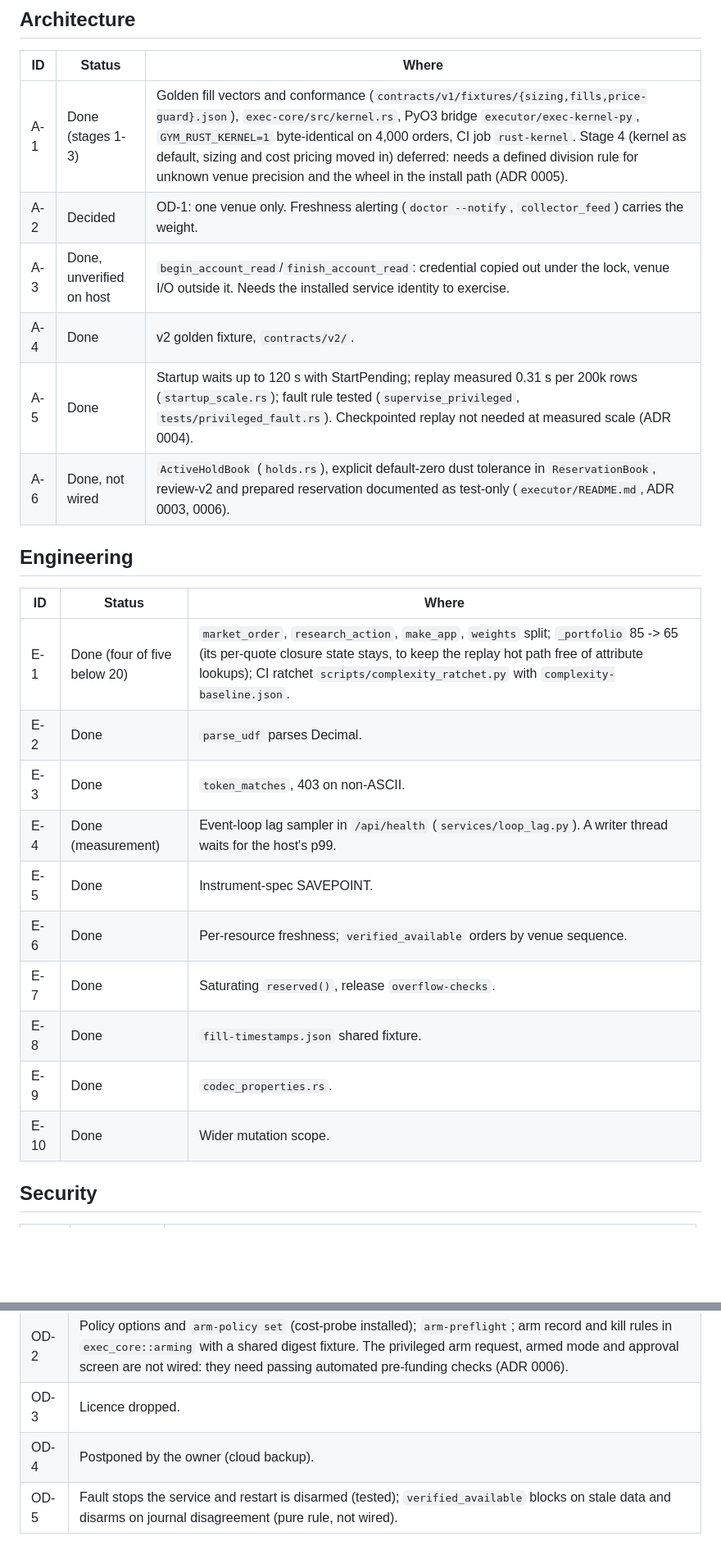
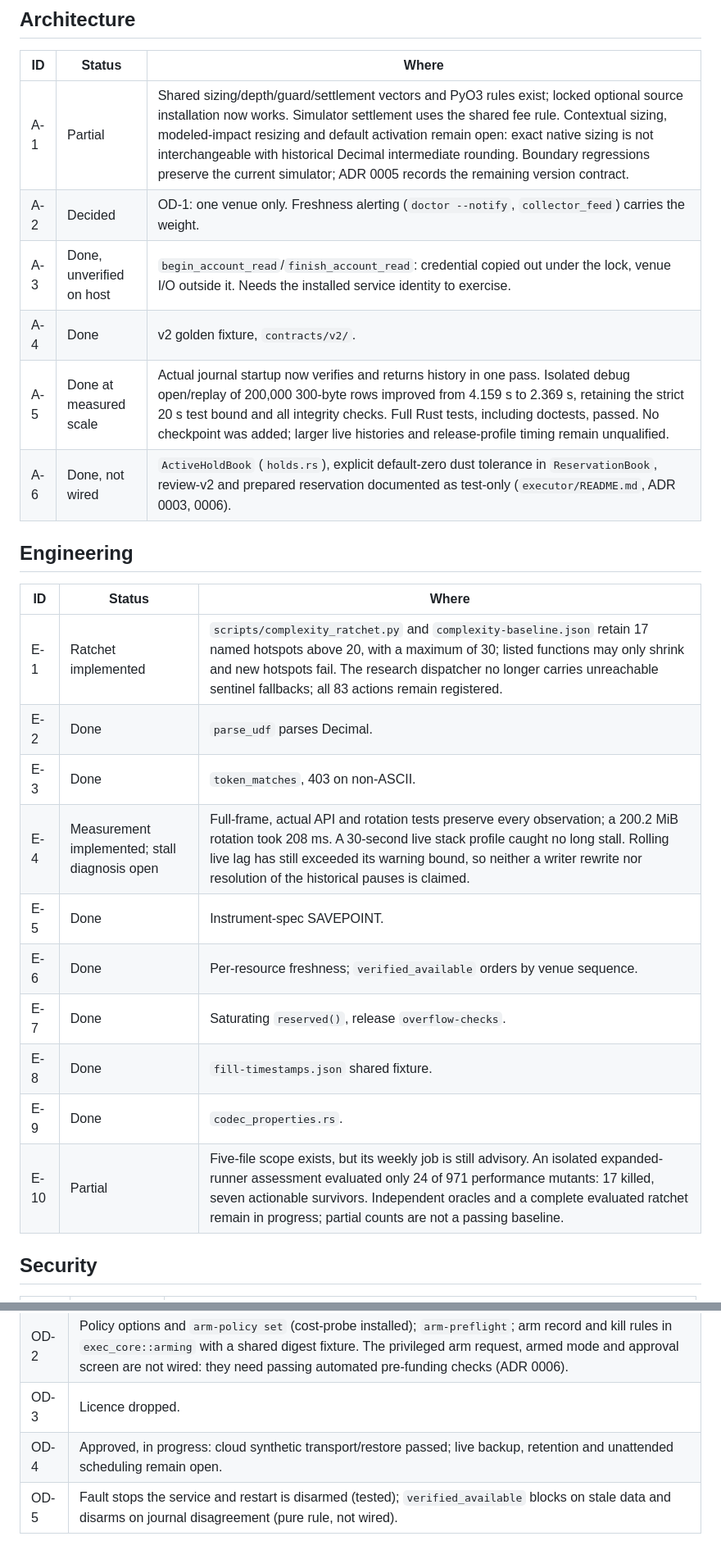
Before and after one commit to AmirrezaFarnamTaheri/Trade, a Markdown page: docs/dd-report-status.md, 2 parts joined by grey strips. Shown at 82% size. GitHub-like rendering; blank space fills up the shorter version.

Commit message:
docs: reconcile current qualification and remaining work

```diff
--- a/docs/dd-report-status.md
+++ b/docs/dd-report-status.md
@@ -8,27 +8,27 @@ means the owner or an ADR settled it; **Deferred** and **Blocked** say why. Deta
 
 | ID | Status | Where |
 |---|---|---|
-| A-1 | Done (stages 1-3) | Golden fill vectors and conformance (`contracts/v1/fixtures/{sizing,fills,price-guard}.json`), `exec-core/src/kernel.rs`, PyO3 bridge `executor/exec-kernel-py`, `GYM_RUST_KERNEL=1` byte-identical on 4,000 orders, CI job `rust-kernel`. Stage 4 (kernel as default, sizing and cost pricing moved in) deferred: needs a defined division rule for unknown venue precision and the wheel in the install path (ADR 0005). |
+| A-1 | Partial | Shared sizing/depth/guard/settlement vectors and PyO3 rules exist; locked optional source installation now works. Simulator settlement uses the shared fee rule. Contextual sizing, modeled-impact resizing and default activation remain open: exact native sizing is not interchangeable with historical Decimal intermediate rounding. Boundary regressions preserve the current simulator; ADR 0005 records the remaining version contract. |
 | A-2 | Decided | OD-1: one venue only. Freshness alerting (`doctor --notify`, `collector_feed`) carries the weight. |
 | A-3 | Done, unverified on host | `begin_account_read`/`finish_account_read`: credential copied out under the lock, venue I/O outside it. Needs the installed service identity to exercise. |
 | A-4 | Done | v2 golden fixture, `contracts/v2/`. |
-| A-5 | Done | Startup waits up to 120 s with StartPending; replay measured 0.31 s per 200k rows (`startup_scale.rs`); fault rule tested (`supervise_privileged`, `tests/privileged_fault.rs`). Checkpointed replay not needed at measured scale (ADR 0004). |
+| A-5 | Done at measured scale | Actual journal startup now verifies and returns history in one pass. Isolated debug open/replay of 200,000 300-byte rows improved from 4.159 s to 2.369 s, retaining the strict 20 s test bound and all integrity checks. Full Rust tests, including doctests, passed. No checkpoint was added; larger live histories and release-profile timing remain unqualified. |
 | A-6 | Done, not wired | `ActiveHoldBook` (`holds.rs`), explicit default-zero dust tolerance in `ReservationBook`, review-v2 and prepared reservation documented as test-only (`executor/README.md`, ADR 0003, 0006). |
 
 ## Engineering
 
 | ID | Status | Where |
 |---|---|---|
-| E-1 | Done (four of five below 20) | `market_order`, `research_action`, `make_app`, `weights` split; `_portfolio` 85 -> 65 (its per-quote closure state stays, to keep the replay hot path free of attribute lookups); CI ratchet `scripts/complexity_ratchet.py` with `complexity-baseline.json`. |
+| E-1 | Ratchet implemented | `scripts/complexity_ratchet.py` and `complexity-baseline.json` retain 17 named hotspots above 20, with a maximum of 30; listed functions may only shrink and new hotspots fail. The research dispatcher no longer carries unreachable sentinel fallbacks; all 83 actions remain registered. |
 | E-2 | Done | `parse_udf` parses Decimal. |
 | E-3 | Done | `token_matches`, 403 on non-ASCII. |
-| E-4 | Done (measurement) | Event-loop lag sampler in `/api/health` (`services/loop_lag.py`). A writer thread waits for the host's p99. |
+| E-4 | Measurement implemented; stall diagnosis open | Full-frame, actual API and rotation tests preserve every observation; a 200.2 MiB rotation took 208 ms. A 30-second live stack profile caught no long stall. Rolling live lag has still exceeded its warning bound, so neither a writer rewrite nor resolution of the historical pauses is claimed. |
 | E-5 | Done | Instrument-spec SAVEPOINT. |
 | E-6 | Done | Per-resource freshness; `verified_available` orders by venue sequence. |
 | E-7 | Done | Saturating `reserved()`, release `overflow-checks`. |
 | E-8 | Done | `fill-timestamps.json` shared fixture. |
 | E-9 | Done | `codec_properties.rs`. |
-| E-10 | Done | Wider mutation scope. |
+| E-10 | Partial | Five-file scope exists, but its weekly job is still advisory. An isolated expanded-runner assessment evaluated only 24 of 971 performance mutants: 17 killed, seven actionable survivors. Independent oracles and a complete evaluated ratchet remain in progress; partial counts are not a passing baseline. |
 
 ## Security
 
@@ -95,7 +95,7 @@ means the owner or an ADR settled it; **Deferred** and **Blocked** say why. Deta
 | OD-1 | One venue; recorded. |
 | OD-2 | Policy options and `arm-policy set` (cost-probe installed); `arm-preflight`; arm record and kill rules in `exec_core::arming` with a shared digest fixture. The privileged arm request, armed mode and approval screen are not wired: they need passing automated pre-funding checks (ADR 0006). |
 | OD-3 | Licence dropped. |
-| OD-4 | Postponed by the owner (cloud backup). |
+| OD-4 | Approved, in progress: cloud synthetic transport/restore passed; live backup, retention and unattended scheduling remain open. |
 | OD-5 | Fault stops the service and restart is disarmed (tested); `verified_available` blocks on stale data and disarms on journal disagreement (pure rule, not wired). |
 
 ## Report section 4.10 proposals
```
Also changed, not shown: other parts of docs/dd-report-status.md (+7 -7 lines), gym-core/docs/system-status.md (+13 -0 lines).
